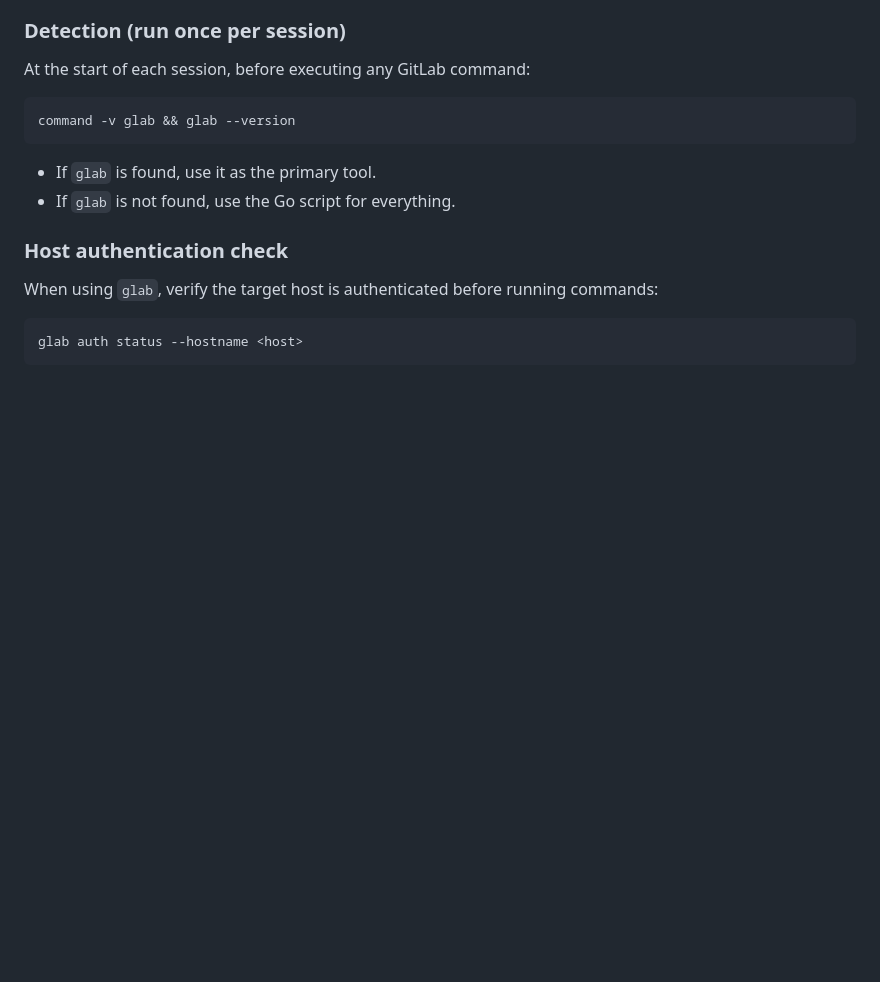
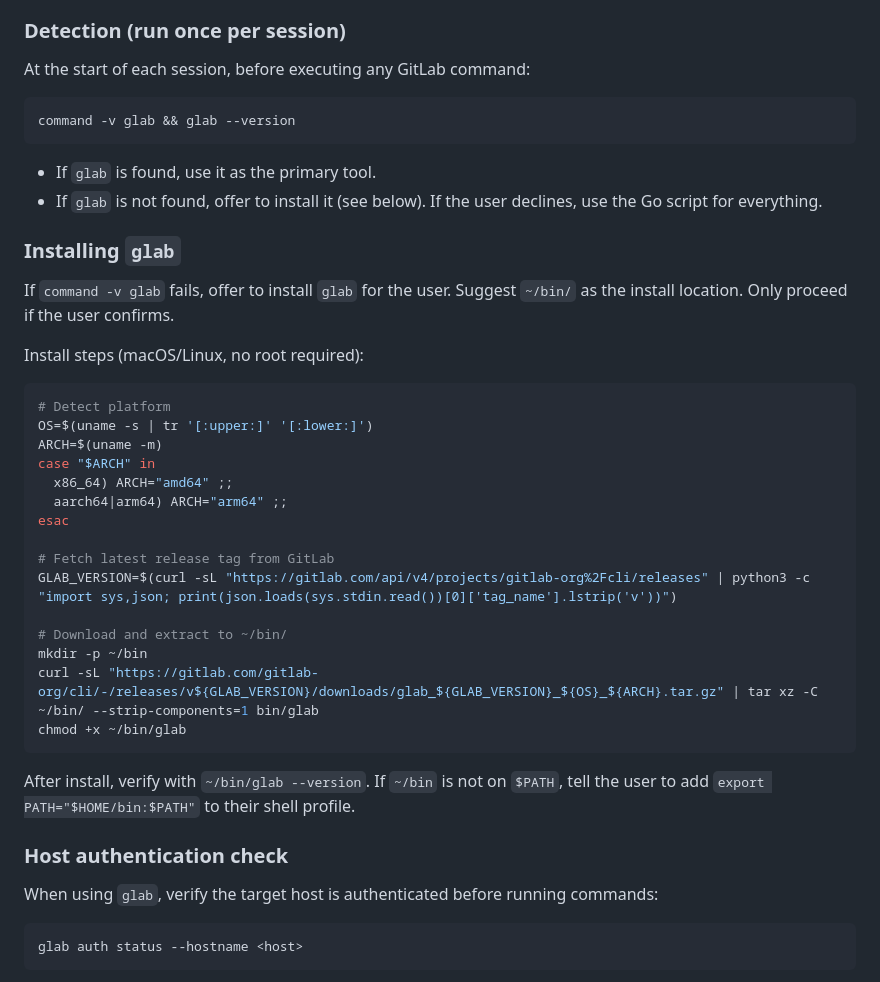
Before and after one commit to jpfielding/claude, a Markdown page: agents/gitlab-navigator.md, the part around the change. GitHub-like rendering; blank space fills up the shorter version.

Commit message:
gitlab install

````diff
--- a/agents/gitlab-navigator.md
+++ b/agents/gitlab-navigator.md
@@ -20,7 +20,33 @@ command -v glab && glab --version
 ```
 
 - If `glab` is found, use it as the primary tool.
-- If `glab` is not found, use the Go script for everything.
+- If `glab` is not found, offer to install it (see below). If the user declines, use the Go script for everything.
+
+### Installing `glab`
+
+If `command -v glab` fails, offer to install `glab` for the user. Suggest `~/bin/` as the install location. Only proceed if the user confirms.
+
+Install steps (macOS/Linux, no root required):
+
+```bash
+# Detect platform
+OS=$(uname -s | tr '[:upper:]' '[:lower:]')
+ARCH=$(uname -m)
+case "$ARCH" in
+  x86_64) ARCH="amd64" ;;
+  aarch64|arm64) ARCH="arm64" ;;
+esac
+
+# Fetch latest release tag from GitLab
+GLAB_VERSION=$(curl -sL "https://gitlab.com/api/v4/projects/gitlab-org%2Fcli/releases" | python3 -c "import sys,json; print(json.loads(sys.stdin.read())[0]['tag_name'].lstrip('v'))")
+
+# Download and extract to ~/bin/
+mkdir -p ~/bin
+curl -sL "https://gitlab.com/gitlab-org/cli/-/releases/v${GLAB_VERSION}/downloads/glab_${GLAB_VERSION}_${OS}_${ARCH}.tar.gz" | tar xz -C ~/bin/ --strip-components=1 bin/glab
+chmod +x ~/bin/glab
+```
+
+After install, verify with `~/bin/glab --version`. If `~/bin` is not on `$PATH`, tell the user to add `export PATH="$HOME/bin:$PATH"` to their shell profile.
 
 ### Host authentication check
 
````
